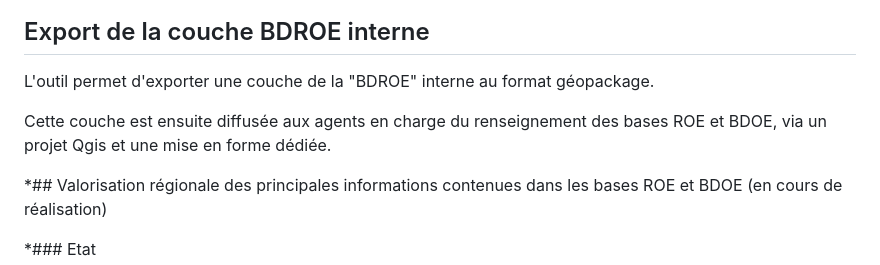
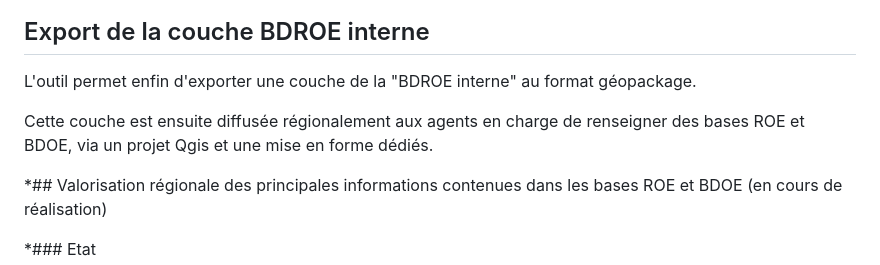
Before and after one commit to josselinbarry/geobs, a Markdown page: README.md, the part around the change printed below. GitHub-like rendering.

Commit message:
Update README.md
Sympa le doc !

```diff
--- a/README.md
+++ b/README.md
@@ -98,8 +117,8 @@ Mise en évidence (0/1) des ouvrages indiqués comme dérasés dans la BDOE (ouv
 ## Export de la couche BDROE interne
 
-L'outil permet d'exporter une couche de la "BDROE" interne au format géopackage.
+L'outil permet enfin d'exporter une couche de la "BDROE interne" au format géopackage.
 
-Cette couche est ensuite diffusée aux agents en charge du renseignement des bases ROE et BDOE, via un projet Qgis et une mise en forme dédiée.
+Cette couche est ensuite diffusée régionalement aux agents en charge de renseigner des bases ROE et BDOE, via un projet Qgis et une mise en forme dédiés.
 
 *## Valorisation régionale des principales informations contenues dans les bases ROE et BDOE (en cours de réalisation)
 
```
Also changed, not shown: other parts of README.md (+20 -1 lines).
